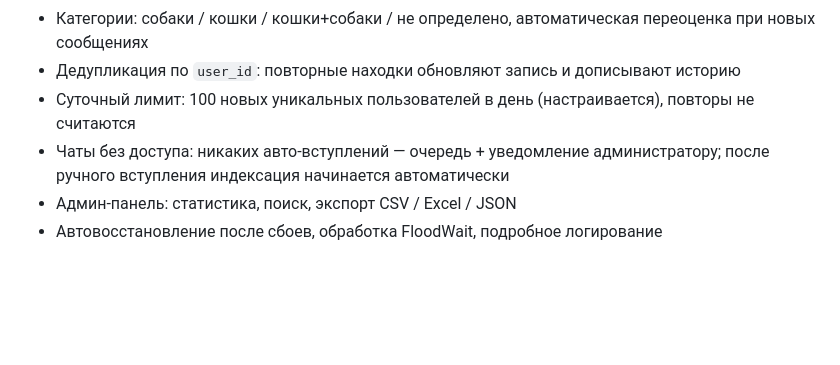
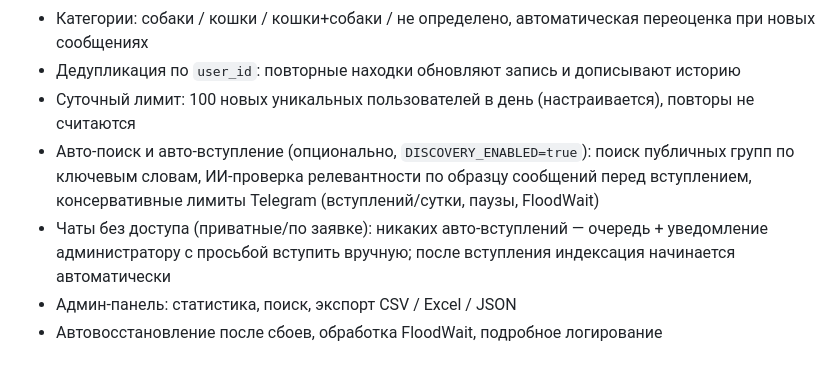
Before and after one commit to jv8h1fgd7cbin/repo-bfksbn84, a Markdown page: README.md, the part around the change. GitHub-like rendering; blank space fills up the shorter version.

Commit message:
docs: document auto-discovery with AI relevance gating
Co-Authored-By: Devin AI <158243242+devin-ai-integration[bot]@users.noreply.github.com>

```diff
--- a/README.md
+++ b/README.md
@@ -10,7 +10,8 @@
 - Категории: собаки / кошки / кошки+собаки / не определено, автоматическая переоценка при новых сообщениях
 - Дедупликация по `user_id`: повторные находки обновляют запись и дописывают историю
 - Суточный лимит: 100 новых уникальных пользователей в день (настраивается), повторы не считаются
-- Чаты без доступа: никаких авто-вступлений — очередь + уведомление администратору; после ручного вступления индексация начинается автоматически
+- Авто-поиск и авто-вступление (опционально, `DISCOVERY_ENABLED=true`): поиск публичных групп по ключевым словам, ИИ-проверка релевантности по образцу сообщений перед вступлением, консервативные лимиты Telegram (вступлений/сутки, паузы, FloodWait)
+- Чаты без доступа (приватные/по заявке): никаких авто-вступлений — очередь + уведомление администратору с просьбой вступить вручную; после вступления индексация начинается автоматически
 - Админ-панель: статистика, поиск, экспорт CSV / Excel / JSON
 - Автовосстановление после сбоев, обработка FloodWait, подробное логирование
 
```
